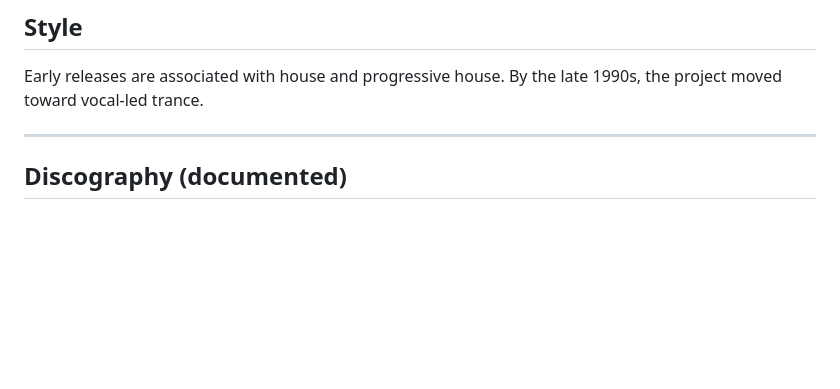
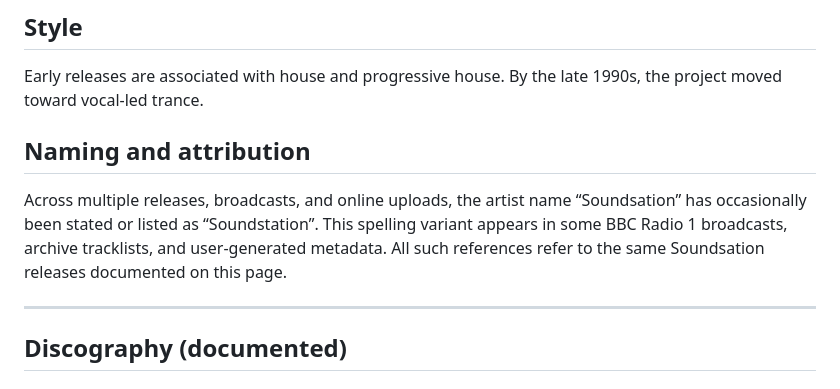
Before and after one commit to simonlatham155-tech/soundsation-archive, a Markdown page: README.md, the part around the change. Drawn GitHub-style; blank space fills up the shorter version.

```diff
--- a/README.md
+++ b/README.md
@@ -13,6 +13,10 @@ Soundsation is a UK electronic music project active during the mid–late 1990s,
 
 ## Style
 Early releases are associated with house and progressive house. By the late 1990s, the project moved toward vocal-led trance.
+
+## Naming and attribution
+
+Across multiple releases, broadcasts, and online uploads, the artist name “Soundsation” has occasionally been stated or listed as “Soundstation”. This spelling variant appears in some BBC Radio 1 broadcasts, archive tracklists, and user-generated metadata. All such references refer to the same Soundsation releases documented on this page.
 
 ---
 
```
